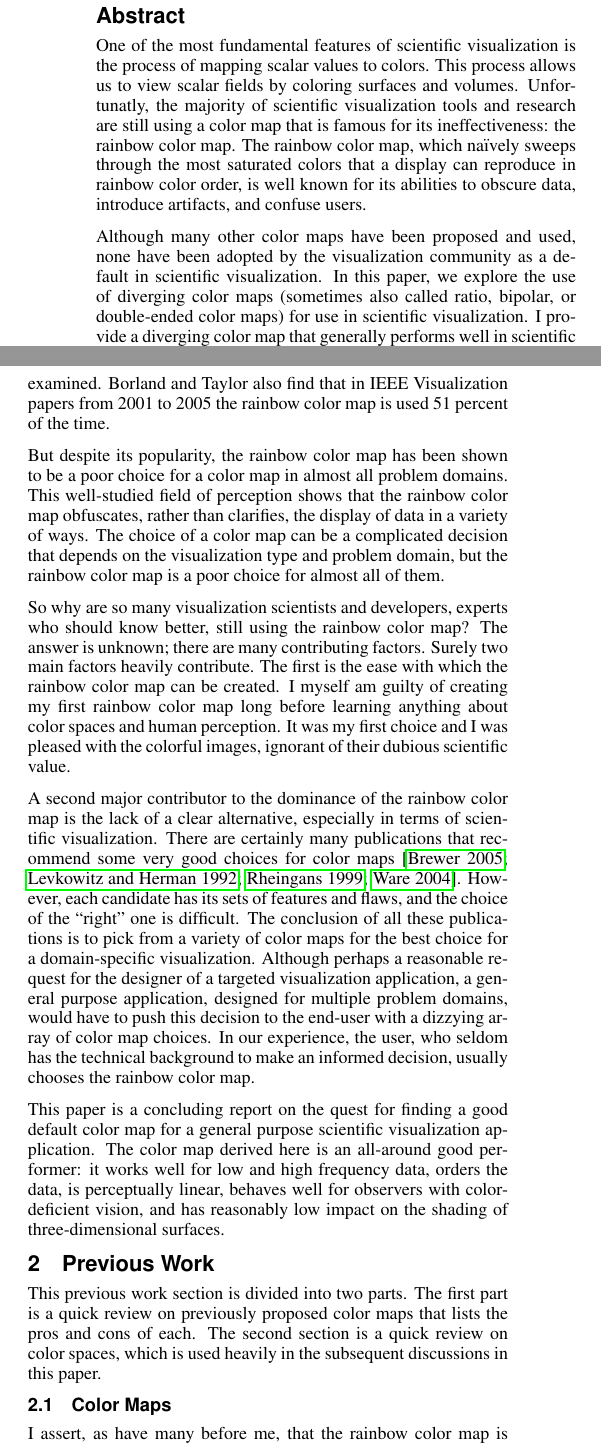
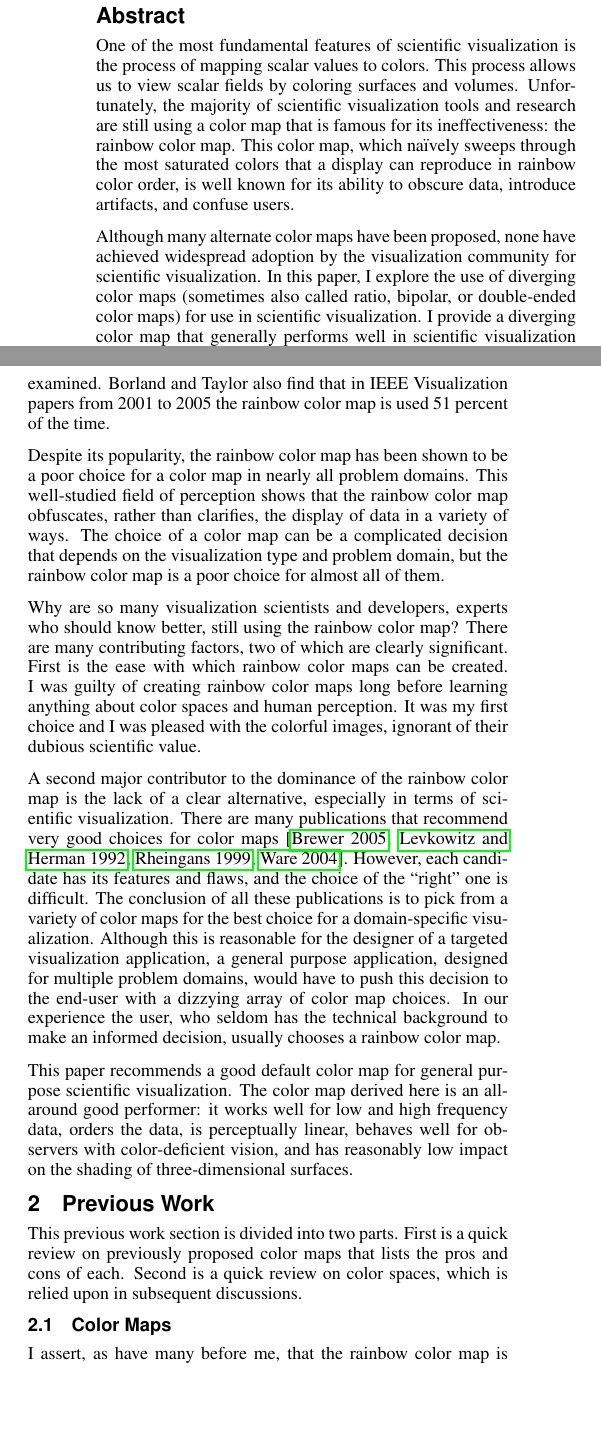
Before and after one commit to kmorel-papers/ColorMaps, a LaTeX paper (ColorMaps.tex): two parts of the columns of page 1 of 8, joined at a grey line, cut so that both start at the same text, the shorter picture padded with empty space. Compiled offline with pdfLaTeX.

Commit message:
Fixes suggested by Tim Shead.
git-svn-id: svn+ssh://vizrd.srn.sandia.gov/svnroot/kmorel/papers/ColorMaps/trunk@624 61430140-fc74-48ae-be37-35807f1eb91a

```diff
--- a/ColorMaps.tex
+++ b/ColorMaps.tex
@@ -123,17 +123,17 @@
 \begin{abstract}
   One of the most fundamental features of scientific visualization is the
   process of mapping scalar values to colors.  This process allows us to
-  view scalar fields by coloring surfaces and volumes.  Unfortunatly, the
+  view scalar fields by coloring surfaces and volumes.  Unfortunately, the
   majority of scientific visualization tools and research are still using a
   color map that is famous for its ineffectiveness: the rainbow color map.
-  The rainbow color map, which na\"{i}vely sweeps through the most
+  This color map, which na\"{i}vely sweeps through the most
   saturated colors that a display can reproduce in rainbow color order, is
-  well known for its abilities to obscure data, introduce artifacts, and
+  well known for its ability to obscure data, introduce artifacts, and
   confuse users.
 
-  Although many other color maps have been proposed and used, none have
-  been adopted by the visualization community as a default in scientific
-  visualization.  In this paper, we explore the use of diverging color maps
+  Although many alternate color maps have been proposed, none have achieved
+  widespread adoption by the visualization community for scientific
+  visualization.  In this paper, I explore the use of diverging color maps
   (sometimes also called ratio, bipolar, or double-ended color maps) for
   use in scientific visualization.  I provide a diverging color map that
   generally performs well in scientific visualization applications and that
@@ -189,40 +189,39 @@ toolkits they examined.  Borland and Taylor also find that in IEEE
 Visualization papers from 2001 to 2005 the rainbow color map is used 51
 percent of the time.
 
-But despite its popularity, the rainbow color map has been shown to be a
-poor choice for a color map in almost all problem domains.  This
+Despite its popularity, the rainbow color map has been shown to be a
+poor choice for a color map in nearly all problem domains.  This
 well-studied field of perception shows that the rainbow color map obfuscates,
 rather than clarifies, the display of data in a variety of ways.  The
 choice of a color map can be a complicated decision that depends on
 the visualization type and problem domain, but the rainbow color map is a
 poor choice for almost all of them.
 
-So why are so many visualization scientists and developers, experts who
-should know better, still using the rainbow color map?  The answer is
-unknown; there are many contributing factors.  Surely two main factors
-heavily contribute.  The first is the ease with which the rainbow color map
-can be created.  I myself am guilty of creating my first rainbow color map
+Why are so many visualization scientists and developers, experts who
+should know better, still using the rainbow color map?
+There are many contributing factors, two of which are clearly significant.
+First is the ease with which rainbow color maps
+can be created.  I was guilty of creating rainbow color maps
 long before learning anything about color spaces and human perception.  It
 was my first choice and I was pleased with the colorful images, ignorant of
 their dubious scientific value.
 
 A second major contributor to the dominance of the rainbow color map is the
 lack of a clear alternative, especially in terms of scientific
-visualization.  There are certainly many publications that recommend some
+visualization.  There are many publications that recommend
 very good choices for color maps\lcite{Brewer05,Levkowitz92,Rheingans99,Ware04}.
-However, each candidate has its sets of features and flaws, and the choice of
+However, each candidate has its features and flaws, and the choice of
 the ``right'' one is difficult.  The conclusion of
 all these publications is to pick from a variety of color maps for the best
-choice for a domain-specific visualization.  Although perhaps a reasonable
-request for the designer of a targeted visualization application, a general
+choice for a domain-specific visualization.  Although this is reasonable
+for the designer of a targeted visualization application, a general
 purpose application, designed for multiple problem domains, would have to
 push this decision to the end-user with a dizzying array of color map
-choices.  In our experience, the user, who seldom has the technical
-background to make an informed decision, usually chooses the rainbow color
-map.
+choices.  In our experience the user, who seldom has the technical
+background to make an informed decision, usually chooses a rainbow color map.
 
-This paper is a concluding report on the quest for finding a good default
-color map for a general purpose scientific visualization application.  The
+This paper recommends a good default
+color map for general purpose scientific visualization.  The
 color map derived here is an all-around good performer: it works well for
 low and high frequency data, orders the data, is perceptually linear,
 behaves well for observers with color-deficient vision, and has reasonably
@@ -232,10 +231,10 @@ low impact on the shading of three-dimensional surfaces.
 \section{Previous Work}
 \label{sec:PreviousWork}
 
-This previous work section is divided into two parts.  The first part is a
+This previous work section is divided into two parts.  First is a
 quick review on previously proposed color maps that lists the pros and
-cons of each.  The second section is a quick review on color spaces,
-which is used heavily in the subsequent discussions in this paper.
+cons of each.  Second is a quick review on color spaces,
+which is relied upon in subsequent discussions.
 
 \subsection{Color Maps}
 \label{sec:PreviousWork:ColorMaps}
```
Also changed, not shown: ColorMaps.tex (59 more changed lines).
